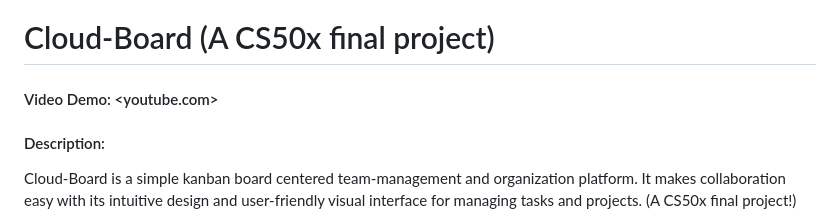
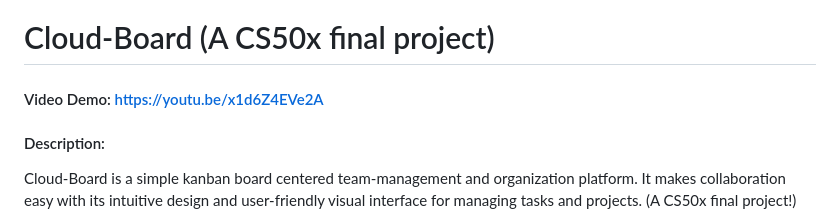
Before and after one commit to Alilker/cloud-board, a Markdown page: README.md, the part around the change. GitHub-like rendering.

Commit message:
Added the demo YouTube link to README

```diff
--- a/README.md
+++ b/README.md
@@ -1,6 +1,6 @@
 # Cloud-Board (A CS50x final project)
 
-#### Video Demo: <youtube.com>
+#### Video Demo: https://youtu.be/x1d6Z4EVe2A
 #### Description:
 Cloud-Board is a simple kanban board centered team-management and organization platform. It makes collaboration easy with its intuitive design and user-friendly visual interface for managing tasks and projects. (A CS50x final project!)
 
```
